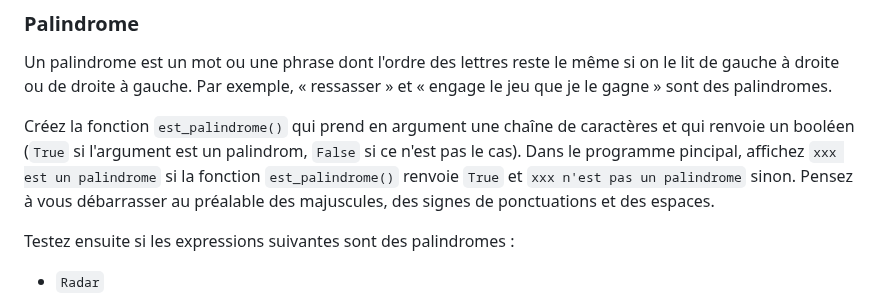
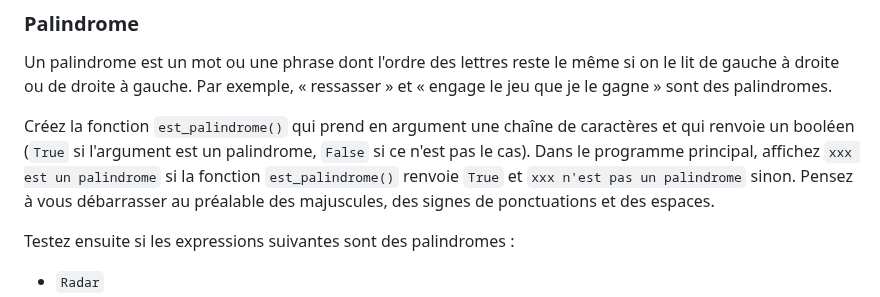
Before and after one commit to bioinfo-prog/cours-python, a Markdown page: 11_plus_sur_les_chaines_de_caracteres.md, the part around the change. Drawn GitHub-style.

Commit message:
Fix typos

```diff
--- a/11_plus_sur_les_chaines_de_caracteres.md
+++ b/11_plus_sur_les_chaines_de_caracteres.md
@@ -515,7 +515,7 @@ puis entre les séquences
 
 Un palindrome est un mot ou une phrase dont l'ordre des lettres reste le même si on le lit de gauche à droite ou de droite à gauche. Par exemple, « ressasser » et « engage le jeu que je le gagne » sont des palindromes.
 
-Créez la fonction `est_palindrome()` qui prend en argument une chaîne de caractères et qui renvoie un booléen (`True` si l'argument est un palindrom, `False` si ce n'est pas le cas). Dans le programme pincipal, affichez `xxx est un palindrome` si la fonction `est_palindrome()` renvoie `True` et `xxx n'est pas un palindrome` sinon. Pensez à vous débarrasser au préalable des majuscules, des signes de ponctuations et des espaces.
+Créez la fonction `est_palindrome()` qui prend en argument une chaîne de caractères et qui renvoie un booléen (`True` si l'argument est un palindrome, `False` si ce n'est pas le cas). Dans le programme principal, affichez `xxx est un palindrome` si la fonction `est_palindrome()` renvoie `True` et `xxx n'est pas un palindrome` sinon. Pensez à vous débarrasser au préalable des majuscules, des signes de ponctuations et des espaces.
 
 Testez ensuite si les expressions suivantes sont des palindromes :
 
```
